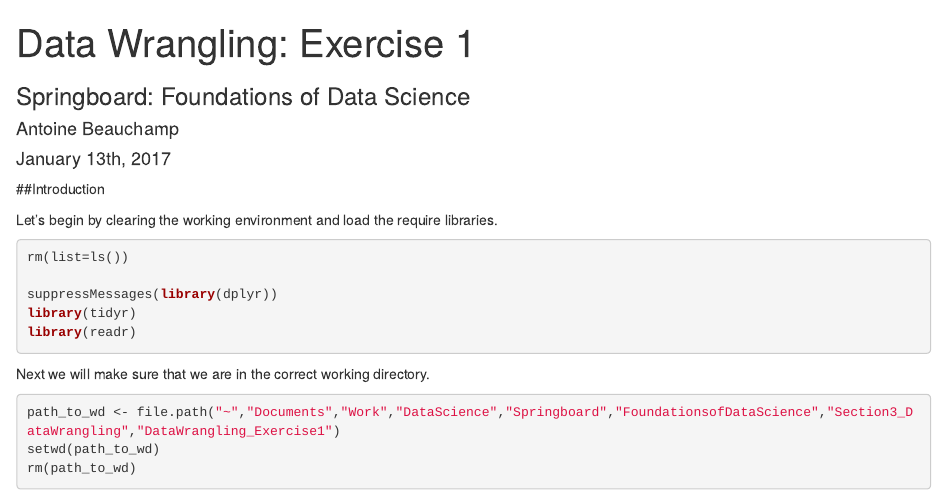
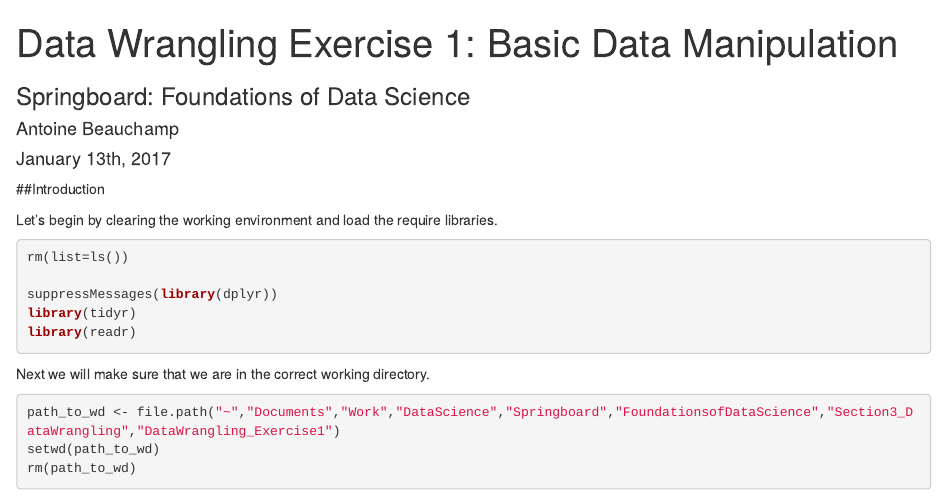
Before and after one commit to abeaucha/FoundationsofDataScience, an R Markdown document (Section3_DataWrangling/DataWrangling_Exercise1/DataWrangling_Ex1.Rmd): the page in a window 1100 px wide, from its top. Rendered offline with R 4.5, knitr and Pandoc, with nearby package versions.

Commit message:
Additional commit

```diff
--- a/Section3_DataWrangling/DataWrangling_Exercise1/DataWrangling_Ex1.Rmd
+++ b/Section3_DataWrangling/DataWrangling_Exercise1/DataWrangling_Ex1.Rmd
@@ -1,5 +1,5 @@
 ---
-title: "Data Wrangling: Exercise 1"
+title: "Data Wrangling Exercise 1: Basic Data Manipulation"
 subtitle: "Springboard: Foundations of Data Science"
 author: "Antoine Beauchamp"
 date: "January 13th, 2017"
```
